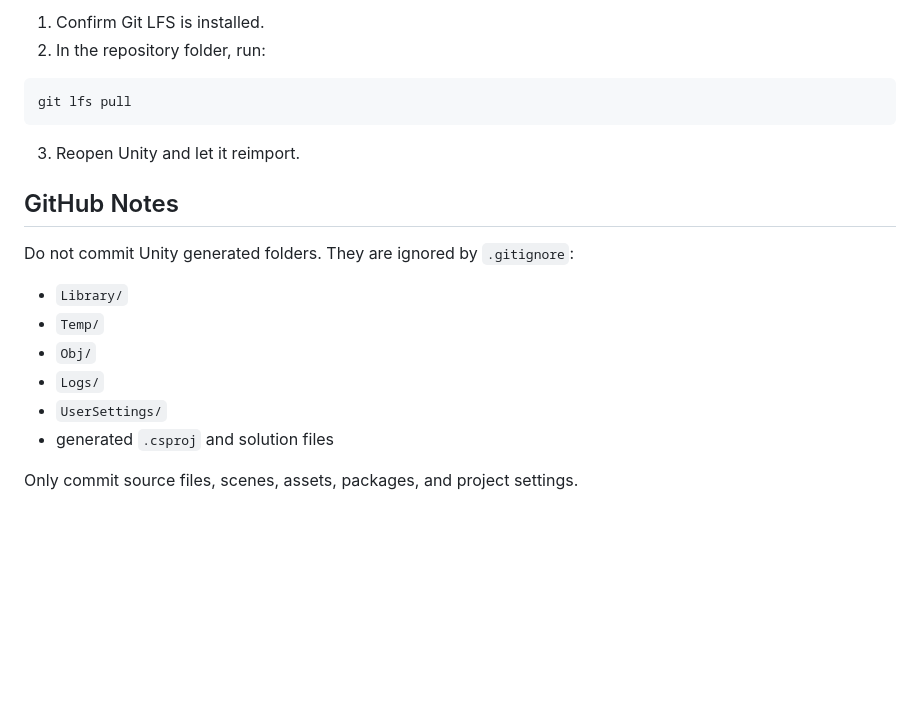
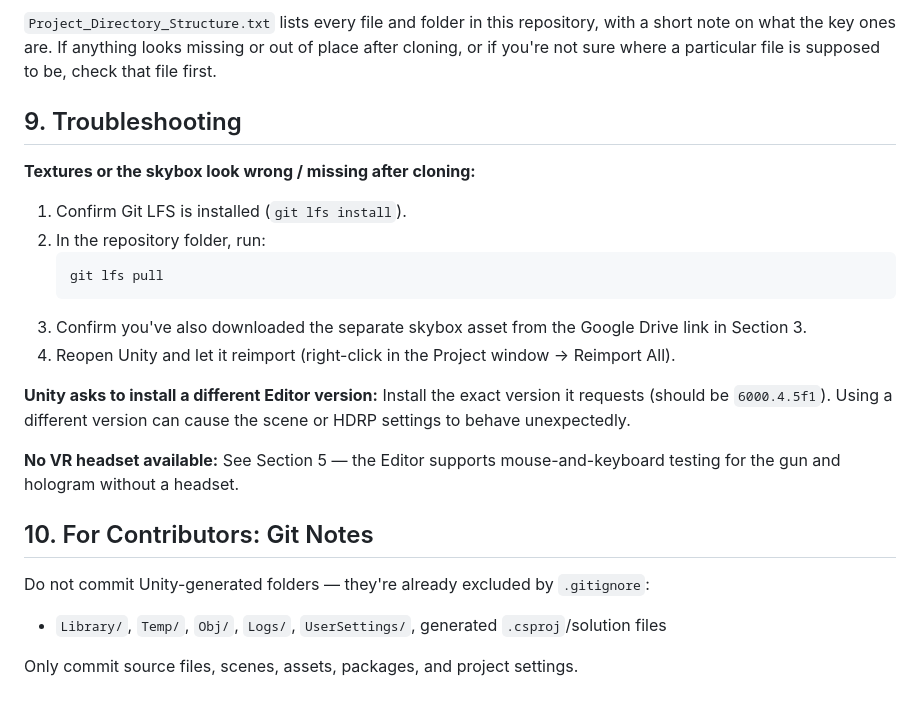
Before and after one commit to Aldrinjoemon197/VR-Solar-System-Study, a Markdown page: README.md, the part around one of its changes. GitHub-like rendering; blank space fills up the shorter version.

````diff
--- a/README.md
+++ b/README.md
@@ -114,22 +110,26 @@ If textures or large assets are missing after cloning:
 
-1. Confirm Git LFS is installed.
+`Project_Directory_Structure.txt` lists every file and folder in this repository, with a short note on what the key ones are. If anything looks missing or out of place after cloning, or if you're not sure where a particular file is supposed to be, check that file first.
+
+## 9. Troubleshooting
+
+**Textures or the skybox look wrong / missing after cloning:**
+1. Confirm Git LFS is installed (`git lfs install`).
 2. In the repository folder, run:
+   ```
+   git lfs pull
+   ```
+3. Confirm you've also downloaded the separate skybox asset from the Google Drive link in Section 3.
+4. Reopen Unity and let it reimport (right-click in the Project window → Reimport All).
 
-```powershell
-git lfs pull
-```
+**Unity asks to install a different Editor version:**
+Install the exact version it requests (should be `6000.4.5f1`). Using a different version can cause the scene or HDRP settings to behave unexpectedly.
 
-3. Reopen Unity and let it reimport.
+**No VR headset available:**
+See Section 5 — the Editor supports mouse-and-keyboard testing for the gun and hologram without a headset.
 
-## GitHub Notes
+## 10. For Contributors: Git Notes
 
-Do not commit Unity generated folders. They are ignored by `.gitignore`:
-
-- `Library/`
-- `Temp/`
-- `Obj/`
-- `Logs/`
-- `UserSettings/`
-- generated `.csproj` and solution files
+Do not commit Unity-generated folders — they're already excluded by `.gitignore`:
+- `Library/`, `Temp/`, `Obj/`, `Logs/`, `UserSettings/`, generated `.csproj`/solution files
 
 Only commit source files, scenes, assets, packages, and project settings.
````
Also changed, not shown: other parts of README.md (+79 -83 lines).
